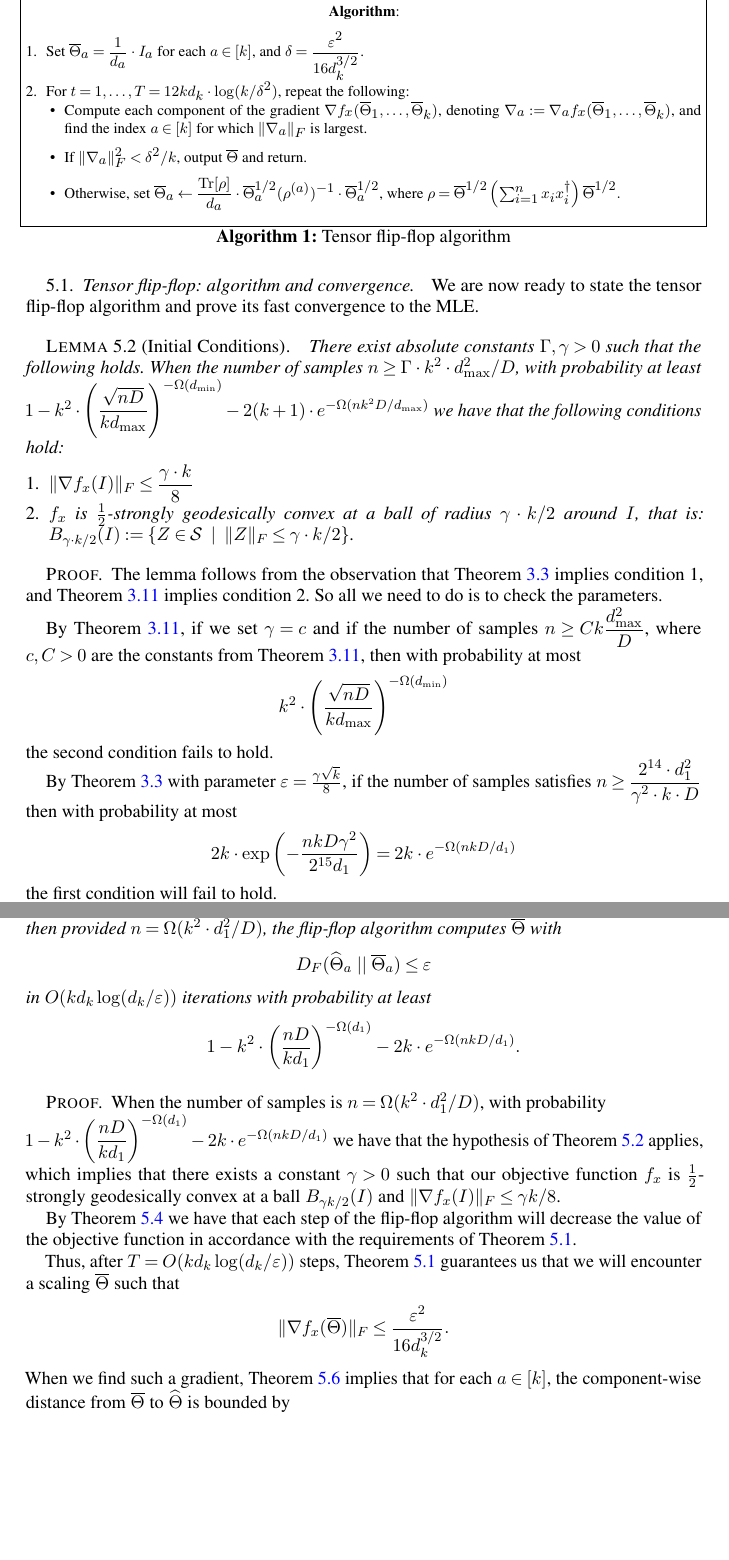
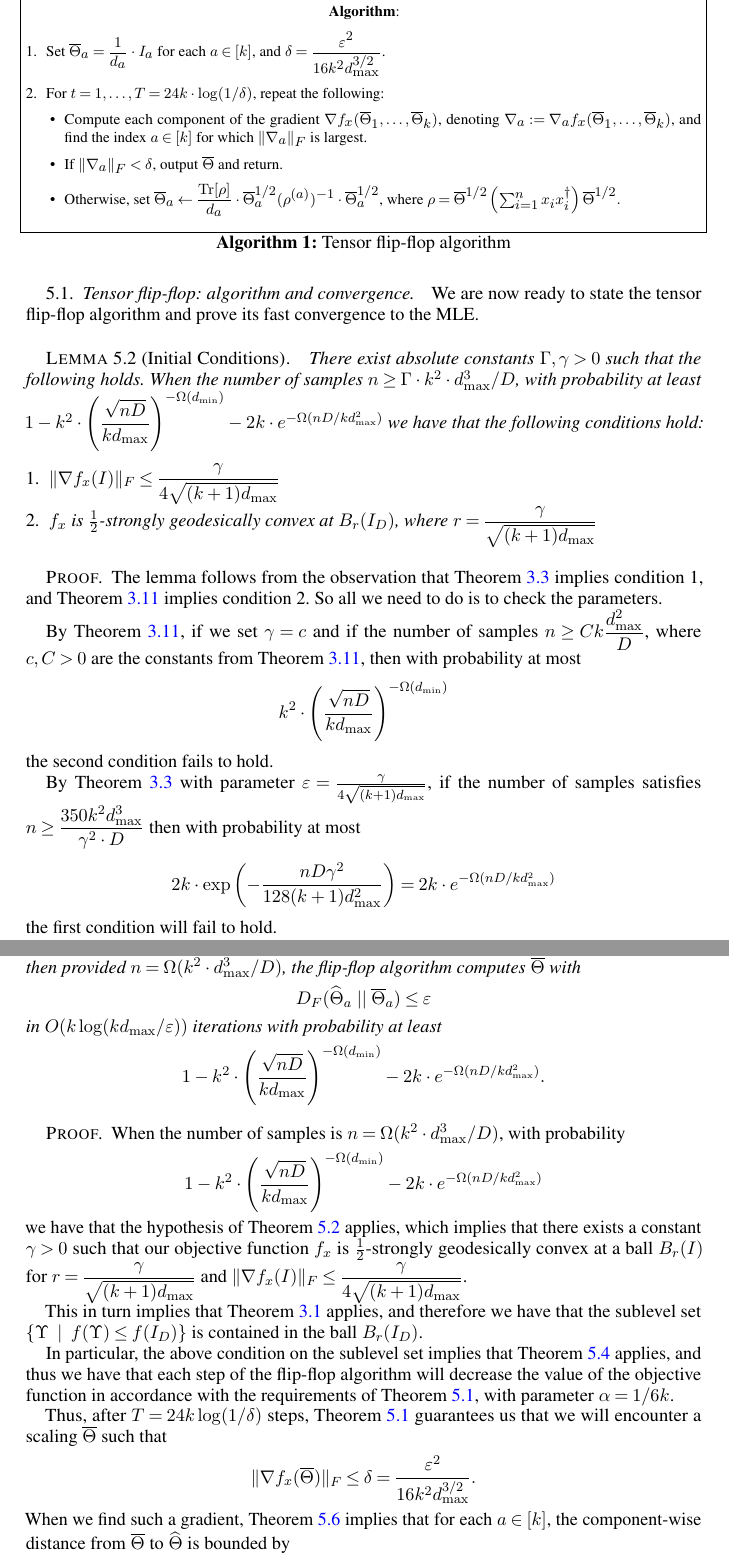
Before and after one commit to colefranks/MatrixNormalShrinkFlop, a LaTeX document (tensor-mle.tex): two parts of pages 24 and 28 of 47, joined at a grey line, cut so that both start at the same text, the shorter picture padded with empty space. Compiled offline with pdfLaTeX.

Commit message:
tensor flip-flop done modulo comments and maybe Michael revision

```diff
--- a/tensor-mle.tex
+++ b/tensor-mle.tex
@@ -1644,16 +1644,22 @@ We are now ready to state the tensor flip-flop algorithm and prove its fast conv
 
 \textbf{Algorithm}:
 \begin{enumerate}
-\item\label{it:flip-flop step 1} Set $\otheta_a = \dfrac{1}{d_a} \cdot I_a$ for each $a \in [k]$, and $\delta = \dfrac{\eps^2}{16 d_k^{3/2}}$.
-\item\label{it:flip-flop step 2} For $t=1,\dots,T = 12 k d_k \cdot \log(k/\delta^2)$, repeat the following:
+\item\label{it:flip-flop step 1} Set $\otheta_a = \dfrac{1}{d_a} \cdot I_a$ for each $a \in [k]$, and $\delta = \dfrac{\eps^2}{16 k^2 \dmax^{3/2}}$.
+
+\vspace{5pt}
+
+\item\label{it:flip-flop step 2} For $t=1,\dots,T = 24 k \cdot \log(1/\delta)$, repeat the following:
 %we need T = \log(1/\epsilon) \cdot 1/\alpha \lambda
+
+\vspace{5pt}
+
 \begin{itemize}
 \item Compute each component of the gradient $\nabla f_{\samp}(\otheta_1, \ldots, \otheta_k)$, denoting $\nabla_a := \nabla_a f_{\samp}(\otheta_1, \ldots, \otheta_k)$, and find the index $a \in [k]$ for which $\norm{\nabla_a}_F$ is largest.
 
 \vspace{5pt}
 
 \item
-If $\norm{\nabla_a}_F^2 < \delta^2/k$, output $\otheta$ and return.
+If $\norm{\nabla_a}_F < \delta$, output $\otheta$ and return.
 % S\Bigl(\frac {I_{n_{k^{t}}}{n_{k^{t}}}} \big\Vert \rho^{t}_{k^{t}}\Bigr)$ is largest.
 
 \vspace{5pt}
@@ -1666,11 +1672,11 @@ If $\norm{\nabla_a}_F^2 < \delta^2/k$, output $\otheta$ and return.
 
 \begin{lemma}[Initial Conditions]\label{lem:tensor-initial-conditions}
 	There exist absolute constants $\Gamma, \gamma > 0$ such that the following holds.
-	When the number of samples $n \geq \Gamma \cdot k^2 \cdot \dmax^2/D$, with probability at least $1 - k^2 \cdot \left( \dfrac{\sqrt{nD}}{k \dmax} \right)^{-\Omega(\dmin)} - 2(k+1) \cdot e^{- \Omega(nk^2D/\dmax)}$ we have that the following conditions hold:
+	When the number of samples $n \geq \Gamma \cdot k^2 \cdot \dmax^3/D$, with probability at least $1 - k^2 \cdot \left( \dfrac{\sqrt{nD}}{k \dmax} \right)^{-\Omega(\dmin)} - 2k \cdot e^{- \Omega(nD/k \dmax^2)}$ we have that the following conditions hold:
 	\begin{enumerate}
-		\item $\norm{\nabla f_x(I)}_F \leq \dfrac{\gamma \cdot k}{8}$ % \dfrac{\lambda^2}{4 k}$
-		%\item $f_x$ is $\lambda$-strongly geodesically convex at a ball of radius $\lambda/k$ around $I$, that is: $B_{\lambda/k}(I) := \{ Z \in \smallSym \ \mid \ \norm{Z}_F \leq \lambda/k \}$.
-		\item $f_x$ is $\frac{1}{2}$-strongly geodesically convex at a ball of radius $\gamma \cdot k/2$ around $I$, that is: $B_{\gamma \cdot k/2}(I) := \{ Z \in \Sym \ \mid \ \norm{Z}_F \leq \gamma \cdot k/2 \}$.
+		\item $\norm{\nabla f_x(I)}_F \leq \dfrac{\gamma}{4 \sqrt{(k+1)\dmax}}$
+		\item $f_x$ is $\frac{1}{2}$-strongly geodesically convex at
+		$B_r(I_D)$, where $r = \dfrac{\gamma}{\sqrt{(k+1) \dmax}}$
 	\end{enumerate}
 \end{lemma}
 
@@ -1681,8 +1687,10 @@ If $\norm{\nabla_a}_F^2 < \delta^2/k$, output $\otheta$ and return.
 	$$k^2 \cdot \left( \dfrac{\sqrt{nD}}{k \dmax} \right)^{-\Omega(\dmin)}$$
 	the second condition fails to hold.
 
-	By \cref{prop:gradient-bound} with parameter $\varepsilon = \frac{\gamma \sqrt{k}}{8}$, if the number of samples satisfies $n \geq \dfrac{2^{14} \cdot d_1^2}{\gamma^2 \cdot k \cdot D}$ then with probability at most
-	$$2 k \cdot \exp\left(- \frac{n k D \gamma^2}{2^{15} d_1}\right) = 2k \cdot e^{- \Omega(nkD/d_1)}$$
+	By \cref{prop:gradient-bound} with parameter
+	$\varepsilon = \frac{\gamma}{4 \sqrt{(k+1) \dmax}}$,
+	if the number of samples satisfies
+	$n \geq \dfrac{350 k^2 \dmax^3}{\gamma^2 \cdot D}$ then with probability at most
+	$$2 k \cdot \exp\left(- \frac{n D \gamma^2}{128 (k+1) \dmax^2}\right) = 2k \cdot e^{- \Omega(nD/k \dmax^2)}$$
 	the first condition will fail to hold.
 
-	Letting $\Gamma = \max\{2^{14}/\gamma^2, C \}$, having $n \geq \Gamma k^2 d_1^2/D$ samples gives a sample upper bound that holds for both situations above.
@@ -1808,20 +1817,23 @@ In particular, we have that $\nabla_0 f_x(\Theta) = 0$ at each iteration.
 \end{proof}
 
 \begin{theorem}[Restatement of \cref{thm:tensor-flipflop}]
-	If $\htheta$ denotes the MLE estimator for $\Theta$, then provided $n = \Omega(k^2 \cdot d_1^2/D)$, the flip-flop algorithm computes $\otheta$ with
+	If $\htheta$ denotes the MLE estimator for $\Theta$, then provided $n = \Omega(k^2 \cdot \dmax^3/D)$, the flip-flop algorithm computes $\otheta$ with
 	$$ D_F(\htheta_a \ || \ \otheta_a) \leq \eps $$
-	in $O(k d_k \log(d_k/\eps))$ iterations with probability at least
-	$$ 1 - k^2 \cdot \left( \dfrac{nD}{k d_1} \right)^{-\Omega(d_1)} - 2k \cdot e^{- \Omega(nkD/d_1)}.$$
+	in $O(k \log(k \dmax/\eps))$ iterations with probability at least
+	$$ 1 - k^2 \cdot \left( \dfrac{\sqrt{nD}}{k \dmax} \right)^{-\Omega(\dmin)} - 2k \cdot e^{- \Omega(nD/k \dmax^2)}.$$
 \end{theorem}
 
 \begin{proof}
-	When the number of samples is $n = \Omega(k^2 \cdot d_1^2/D)$, with probability \\
-	$ 1 - k^2 \cdot \left( \dfrac{nD}{k d_1} \right)^{-\Omega(d_1)} - 2k \cdot e^{- \Omega(nkD/d_1)}$ we have that the hypothesis of \cref{lem:tensor-initial-conditions} applies, which implies that there exists a constant $\gamma > 0$ such that our objective function $f_x$ is $\frac{1}{2}$-strongly geodesically convex at a ball $B_{\gamma k/2}(I)$ and $\norm{\nabla f_x(I)}_F \leq \gamma k /8$.
-
-	By \cref{lem:tensor-descent-lemma} we have that each step of the flip-flop algorithm will decrease the value of the objective function in accordance with the requirements of \cref{lem:descent-sublevel-set}.
-
-	Thus, after $T = O( k d_k \log(d_k/\eps) )$ steps, \cref{lem:descent-sublevel-set} guarantees us that we will encounter a scaling $\otheta$ such that
-	$$ \norm{\nabla f_x(\otheta)}_F \leq \dfrac{\eps^2}{16 d_k^{3/2}}.$$
+	When the number of samples is $n = \Omega(k^2 \cdot \dmax^3/D)$, with probability
+	$$ 1 - k^2 \cdot \left( \dfrac{\sqrt{nD}}{k \dmax} \right)^{-\Omega(\dmin)} - 2k \cdot e^{- \Omega(nD/k \dmax^2)}$$
+	we have that the hypothesis of \cref{lem:tensor-initial-conditions} applies, which implies that there exists a constant $\gamma > 0$ such that our objective function $f_x$ is $\frac{1}{2}$-strongly geodesically convex at a ball $B_r(I)$ for $r = \dfrac{\gamma}{\sqrt{(k+1)\dmax}}$ and $\norm{\nabla f_x(I)}_F \leq \dfrac{\gamma}{4 \sqrt{(k+1)\dmax}}$.
+
+	This in turn implies that \cref{lem:convex-ball} applies, and therefore we have that the sublevel set $\{ \Upsilon \ \mid \ f(\Upsilon) \leq f(I_D)  \}$ is contained in the ball $B_r(I_D)$.
+
+	In particular, the above condition on the sublevel set implies that \cref{lem:tensor-descent-lemma} applies, and thus we have that each step of the flip-flop algorithm will decrease the value of the objective function in accordance with the requirements of \cref{lem:descent-sublevel-set}, with parameter $\alpha = 1/6k$.
+
+	Thus, after $T = 24k \log(1/\delta)$ steps, \cref{lem:descent-sublevel-set} guarantees us that we will encounter a scaling $\otheta$ such that
+	$$ \norm{\nabla f_x(\otheta)}_F \leq \delta = \dfrac{\eps^2}{16 k^2 \dmax^{3/2}}.$$
 	When we find such a gradient, \cref{lem:tensor-distance-opt} implies that for each $a \in [k]$, the component-wise distance from $\otheta$ to $\htheta$ is bounded by
 	$$ D_F(\htheta_a \ || \ \otheta_a) \leq \eps. $$
 \end{proof}
```
Also changed, not shown: tensor-mle.tex (5 more changed lines).
